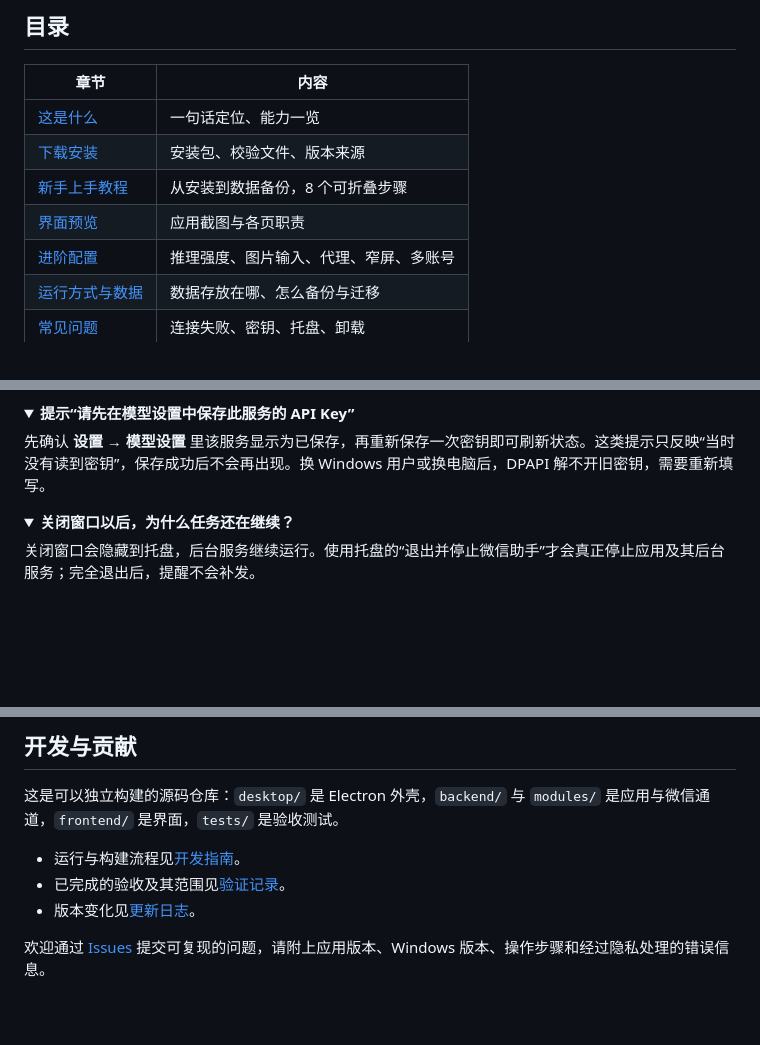
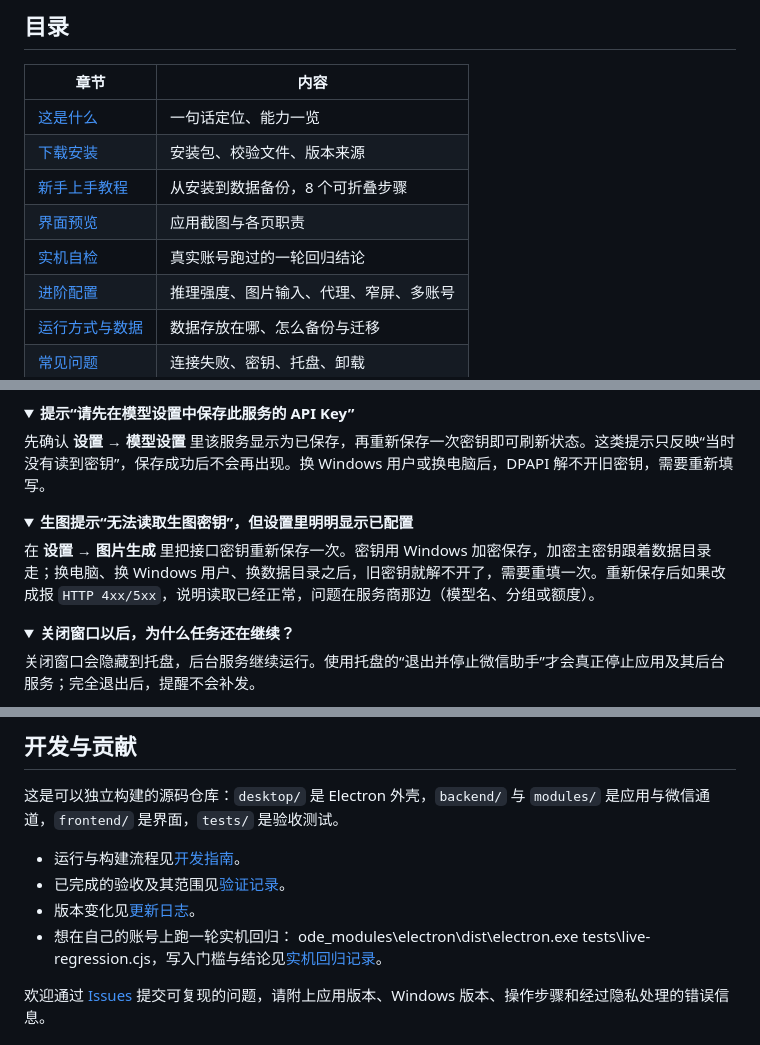
Before and after one commit to Bozheng-Li/Wechat-agent-app, a Markdown page: README.md, 3 parts joined by grey strips. Rendered like a GitHub page; folded sections open; blank space fills up the shorter version.

```diff
--- a/README.md
+++ b/README.md
@@ -40,6 +40,7 @@
 | [下载安装](#下载安装) | 安装包、校验文件、版本来源 |
 | [新手上手教程](#新手上手教程) | 从安装到数据备份，8 个可折叠步骤 |
 | [界面预览](#界面预览) | 应用截图与各页职责 |
+| [实机自检](#实机自检) | 真实账号跑过的一轮回归结论 |
 | [进阶配置](#进阶配置) | 推理强度、图片输入、代理、窄屏、多账号 |
 | [运行方式与数据](#运行方式与数据) | 数据存放在哪、怎么备份与迁移 |
 | [常见问题](#常见问题) | 连接失败、密钥、托盘、卸载 |
@@ -383,6 +420,13 @@ Get-FileHash -Algorithm SHA256 .\Wechat-Agent-App-0.1.7-preview.1-Setup.exe
 </details>
 
 <details>
+<summary><strong>生图提示“无法读取生图密钥”，但设置里明明显示已配置</strong></summary>
+
+在 **设置 → 图片生成** 里把接口密钥重新保存一次。密钥用 Windows 加密保存，加密主密钥跟着数据目录走；换电脑、换 Windows 用户、换数据目录之后，旧密钥就解不开了，需要重填一次。重新保存后如果改成报 `HTTP 4xx/5xx`，说明读取已经正常，问题在服务商那边（模型名、分组或额度）。
+
+</details>
+
+<details>
 <summary><strong>关闭窗口以后，为什么任务还在继续？</strong></summary>
 
 关闭窗口会隐藏到托盘，后台服务继续运行。使用托盘的“退出并停止微信助手”才会真正停止应用及其后台服务；完全退出后，提醒不会补发。
@@ -410,6 +454,8 @@ Get-FileHash -Algorithm SHA256 .\Wechat-Agent-App-0.1.7-preview.1-Setup.exe
 - 运行与构建流程见[开发指南](docs/development.md)。
 - 已完成的验收及其范围见[验证记录](docs/validation.md)。
 - 版本变化见[更新日志](CHANGELOG.md)。
+- 想在自己的账号上跑一轮实机回归：
+ode_modules\electron\dist\electron.exe tests\live-regression.cjs，写入门槛与结论见[实机回归记录](docs/live-regression.md)。
 
 欢迎通过 [Issues](https://github.com/Bozheng-Li/Wechat-agent-app/issues) 提交可复现的问题，请附上应用版本、Windows 版本、操作步骤和经过隐私处理的错误信息。
 
```
Also changed, not shown: other parts of README.md (+36 -0 lines), CHANGELOG.md (+1 -0 lines), docs/live-regression.md (added, +89 -0 lines), docs/images/live-image-settings.png (added), 1 other file.
